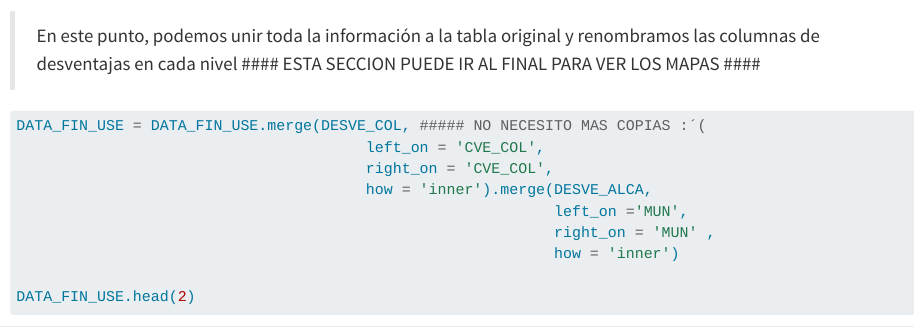
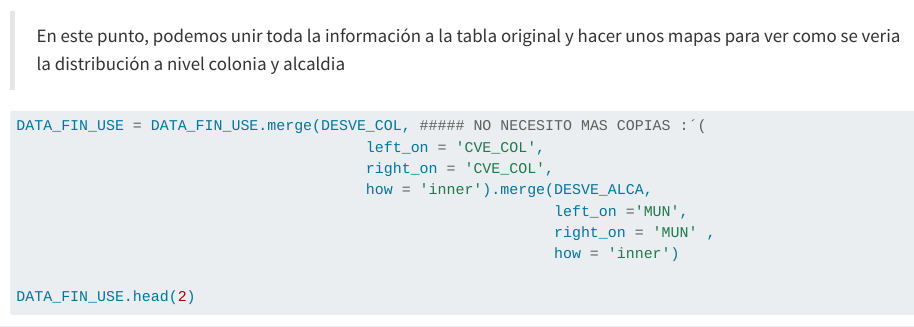
Before and after one commit to CentroGeo/BrokenWindowsPaper, a Quarto document (data.qmd): the page in a window 1100 px wide, from 9460 px down. Rendered offline with R 4.5, knitr and Pandoc in place of Quarto, with nearby package versions; some code elsewhere in the file could not run offline; long lines of code are wrapped.

Commit message:
mapas cambiados

````diff
--- a/data.qmd
+++ b/data.qmd
@@ -429,7 +429,7 @@ DESVE_ALCA.head(2)
 ```
 
 
-> En este punto, podemos unir toda la información a la tabla original y renombramos las columnas de desventajas en cada nivel #### ESTA SECCION PUEDE IR AL FINAL PARA VER LOS MAPAS ####
+> En este punto, podemos unir toda la información a la tabla original y hacer unos mapas para ver como se veria la distribución a nivel colonia y alcaldia
 
 ```{python}
 #| eval: true
````
